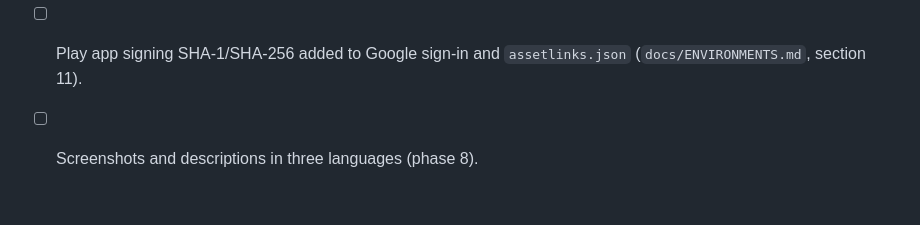
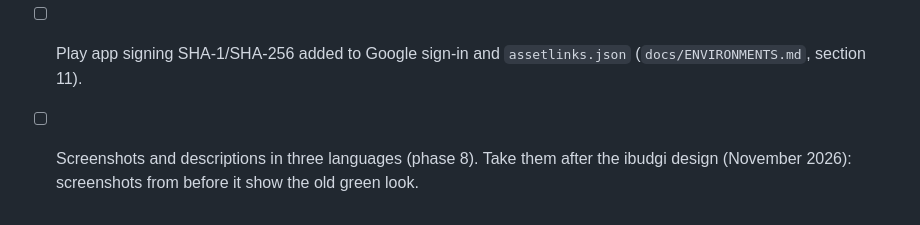
Before and after one commit to M-ALTAWEEL/budget-analysis, a Markdown page: docs/STORE_REQUIREMENTS.md, the part around the change. Rendered like a GitHub page.

```diff
--- a/docs/STORE_REQUIREMENTS.md
+++ b/docs/STORE_REQUIREMENTS.md
@@ -117,4 +117,5 @@ Precise Location, Other Data.
 - [ ] Demo account created on production, without 2FA, with some sample data.
 - [ ] Play app signing SHA-1/SHA-256 added to Google sign-in and `assetlinks.json`
       (`docs/ENVIRONMENTS.md`, section 11).
-- [ ] Screenshots and descriptions in three languages (phase 8).
+- [ ] Screenshots and descriptions in three languages (phase 8). Take them after the ibudgi
+  design (November 2026): screenshots from before it show the old green look.
```
Also changed, not shown: docs/ROADMAP.md (+2 -2 lines), docs/design/design-system.md (+8 -4 lines).
